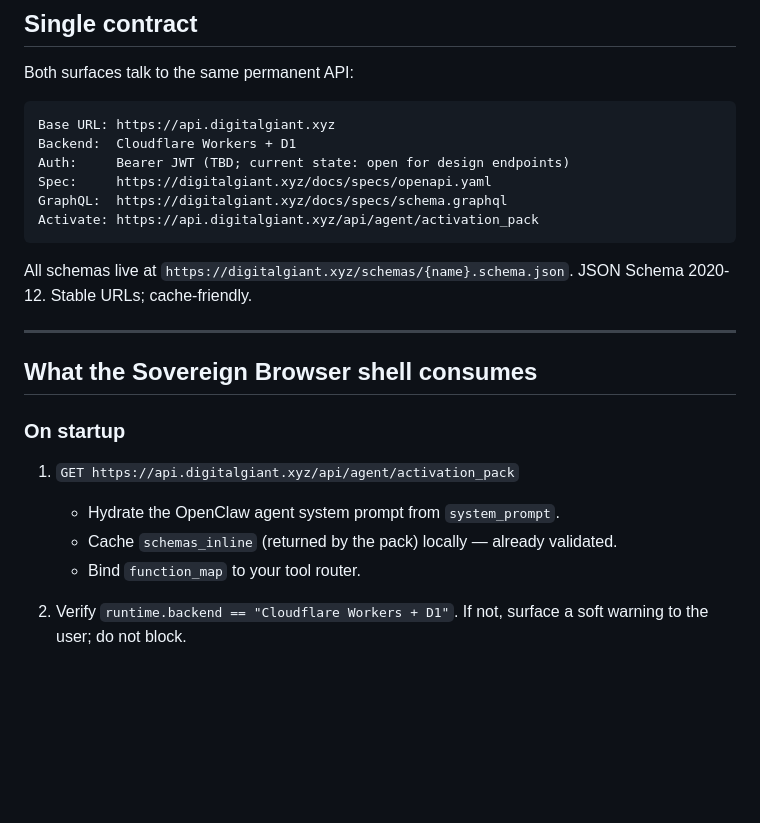
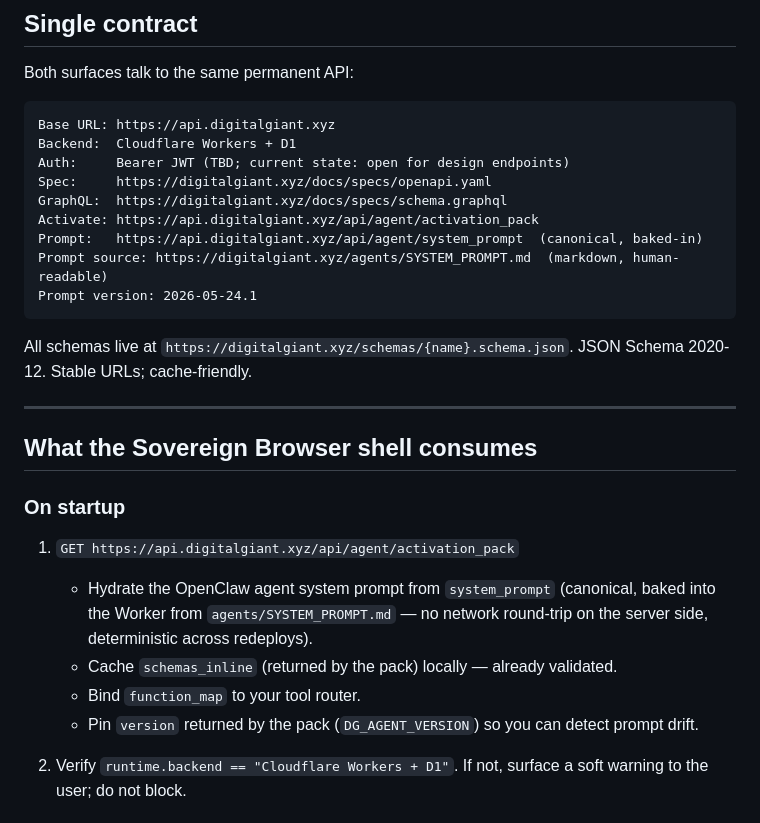
Before and after one commit to FTHTrading/browser, a Markdown page: docs/SOVEREIGN_BRIDGE.md, the part around the change. GitHub-like rendering; blank space fills up the shorter version.

Commit message:
bridge: pin canonical prompt 2026-05-24.1 (baked-in Worker constant)

````diff
--- a/docs/SOVEREIGN_BRIDGE.md
+++ b/docs/SOVEREIGN_BRIDGE.md
@@ -20,6 +20,9 @@ Auth:     Bearer JWT (TBD; current state: open for design endpoints)
 Spec:     https://digitalgiant.xyz/docs/specs/openapi.yaml
 GraphQL:  https://digitalgiant.xyz/docs/specs/schema.graphql
 Activate: https://api.digitalgiant.xyz/api/agent/activation_pack
+Prompt:   https://api.digitalgiant.xyz/api/agent/system_prompt  (canonical, baked-in)
+Prompt source: https://digitalgiant.xyz/agents/SYSTEM_PROMPT.md  (markdown, human-readable)
+Prompt version: 2026-05-24.1
 ```
 
 All schemas live at `https://digitalgiant.xyz/schemas/{name}.schema.json`. JSON Schema 2020-12. Stable URLs; cache-friendly.
@@ -30,9 +33,10 @@ All schemas live at `https://digitalgiant.xyz/schemas/{name}.schema.json`. JSON
 
 ### On startup
 1. `GET https://api.digitalgiant.xyz/api/agent/activation_pack`
-   - Hydrate the OpenClaw agent system prompt from `system_prompt`.
+   - Hydrate the OpenClaw agent system prompt from `system_prompt` (canonical, baked into the Worker from `agents/SYSTEM_PROMPT.md` — no network round-trip on the server side, deterministic across redeploys).
    - Cache `schemas_inline` (returned by the pack) locally — already validated.
    - Bind `function_map` to your tool router.
+   - Pin `version` returned by the pack (`DG_AGENT_VERSION`) so you can detect prompt drift.
 
 2. Verify `runtime.backend == "Cloudflare Workers + D1"`. If not, surface a soft warning to the user; do not block.
 
````
